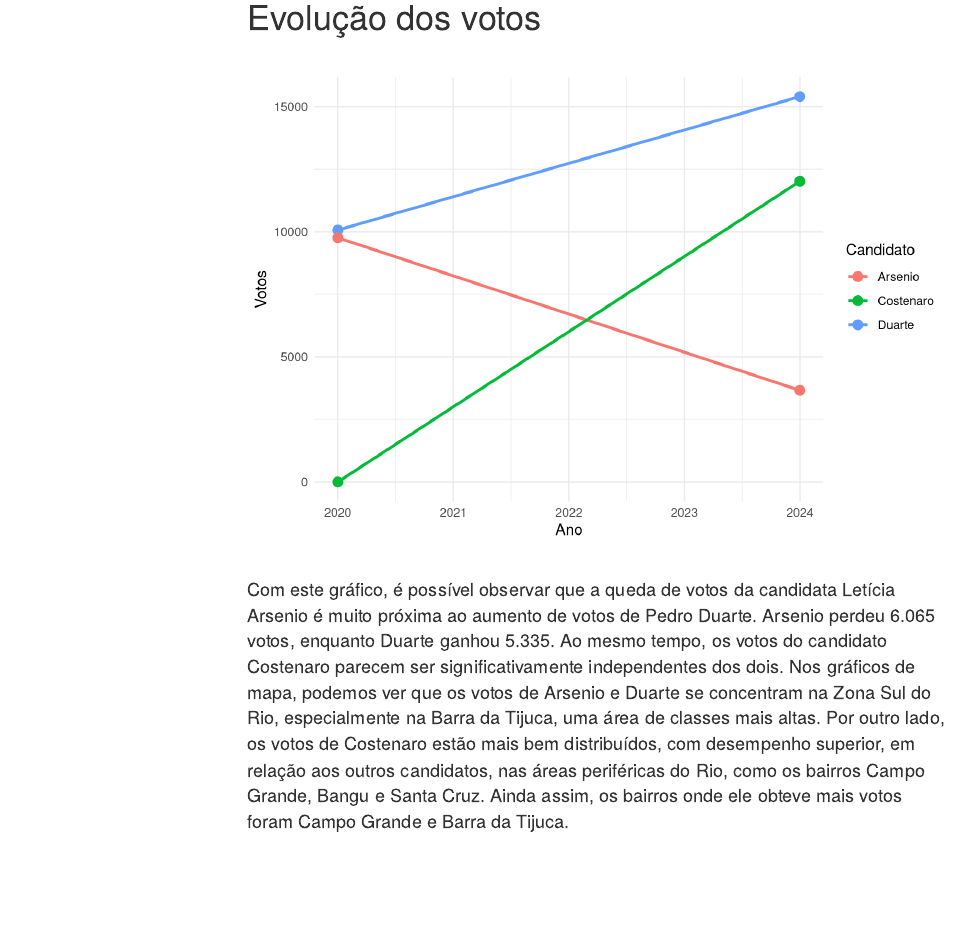
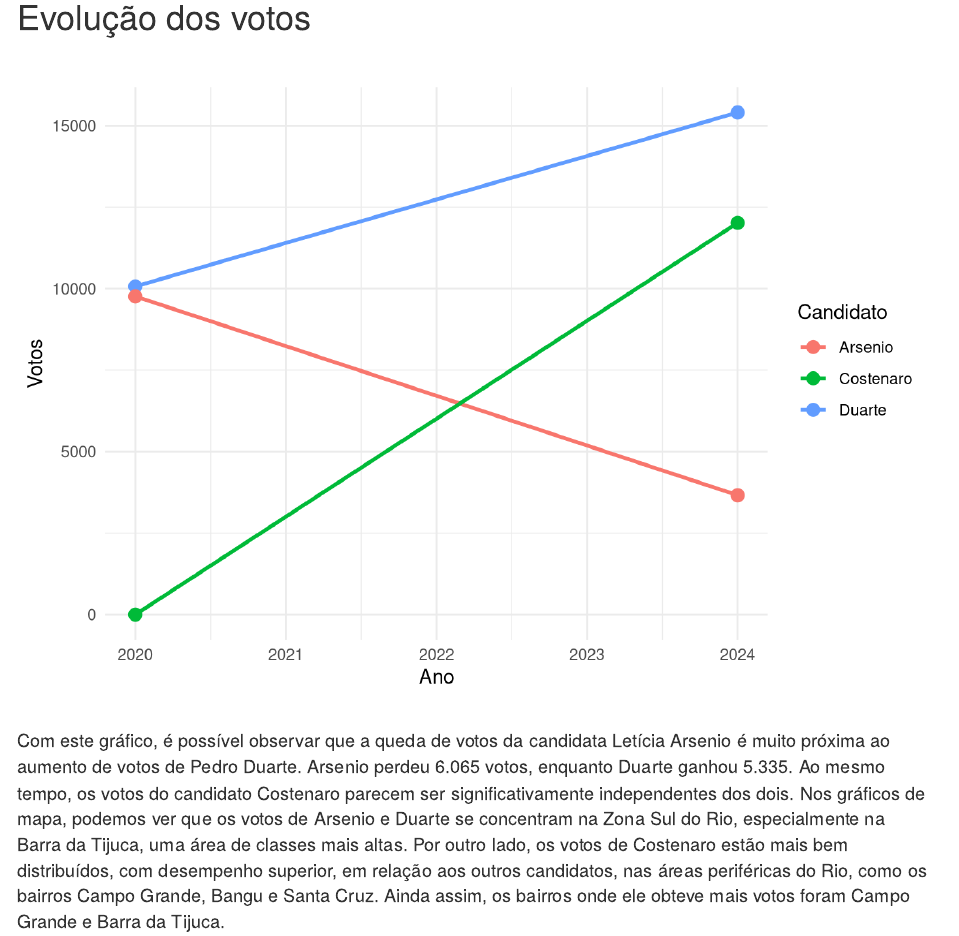
Before and after one commit to ruas-pedro/pedro-ruas, an R Markdown document (teste.Rmd): the page in a window 1100 px wide, from 1230 px down before the commit and from 1210 px down after it, so that both start at the same text. Rendered offline with R 4.5, knitr and Pandoc, with nearby package versions; some code elsewhere in the file could not run offline; menus at the side of the page are left out.

Commit message:
Add files via upload

```diff
--- a/teste.Rmd
+++ b/teste.Rmd
@@ -4,13 +4,6 @@ author: "Pedro Ruas"
 date: "`r Sys.Date()`"
 output:
   html_document:
-    includes:
-      number_sections: yes
-    toc: yes
-    toc_float:
-      collapsed: yes
-      smooth_scroll: no
-      in_header: meta_tags.html
     css: "style.css"
 ---
 
```
